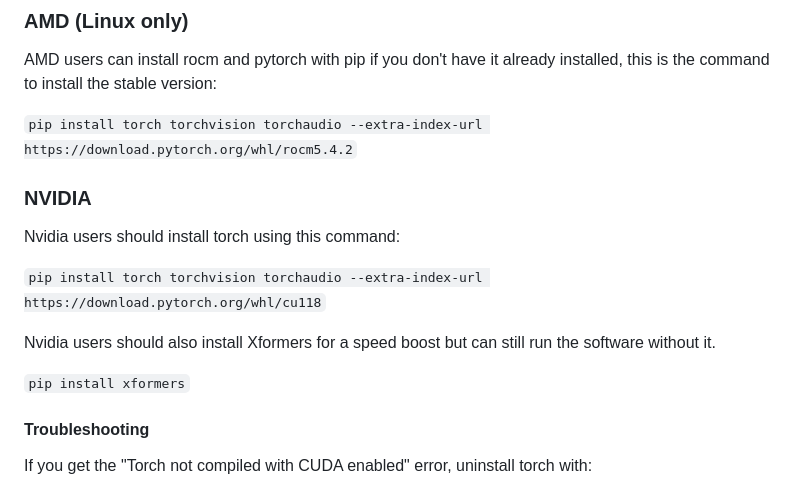
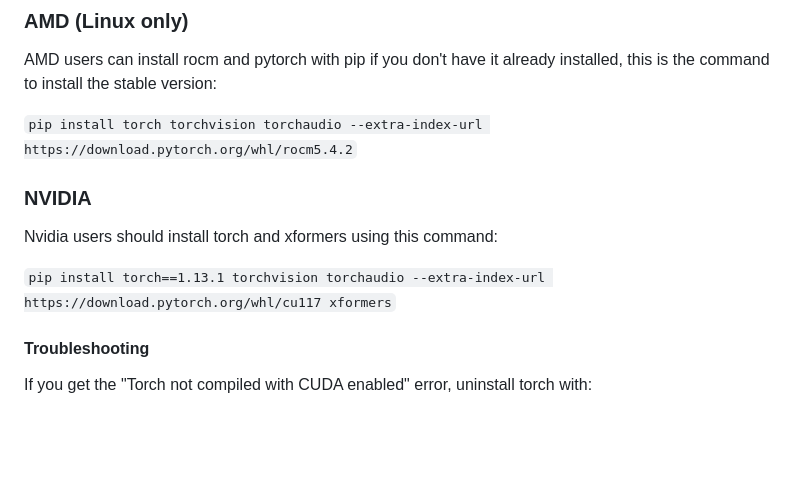
Before and after one commit to snow19941028/ComfyUI, a Markdown page: README.md, the part around the change. GitHub-like rendering; blank space fills up the shorter version.

Commit message:
Put a command that actually works for installing xformers for nvidia.

````diff
--- a/README.md
+++ b/README.md
@@ -61,13 +61,9 @@ AMD users can install rocm and pytorch with pip if you don't have it already ins
 
 ### NVIDIA
 
-Nvidia users should install torch using this command:
+Nvidia users should install torch and xformers using this command:
 
-```pip install torch torchvision torchaudio --extra-index-url https://download.pytorch.org/whl/cu118```
-
-Nvidia users should also install Xformers for a speed boost but can still run the software without it.
-
-```pip install xformers```
+```pip install torch==1.13.1 torchvision torchaudio --extra-index-url https://download.pytorch.org/whl/cu117 xformers```
 
 #### Troubleshooting
 
````
